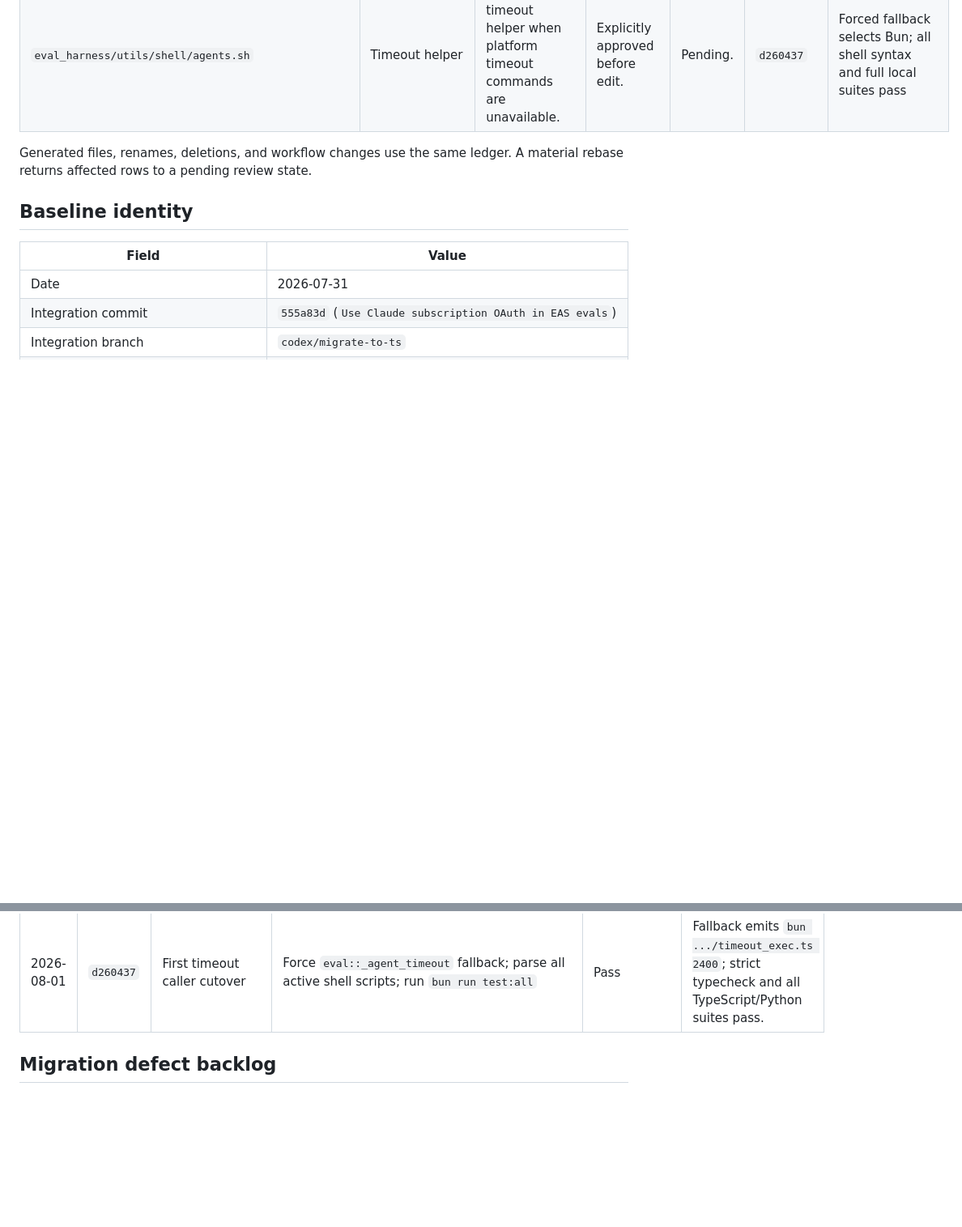
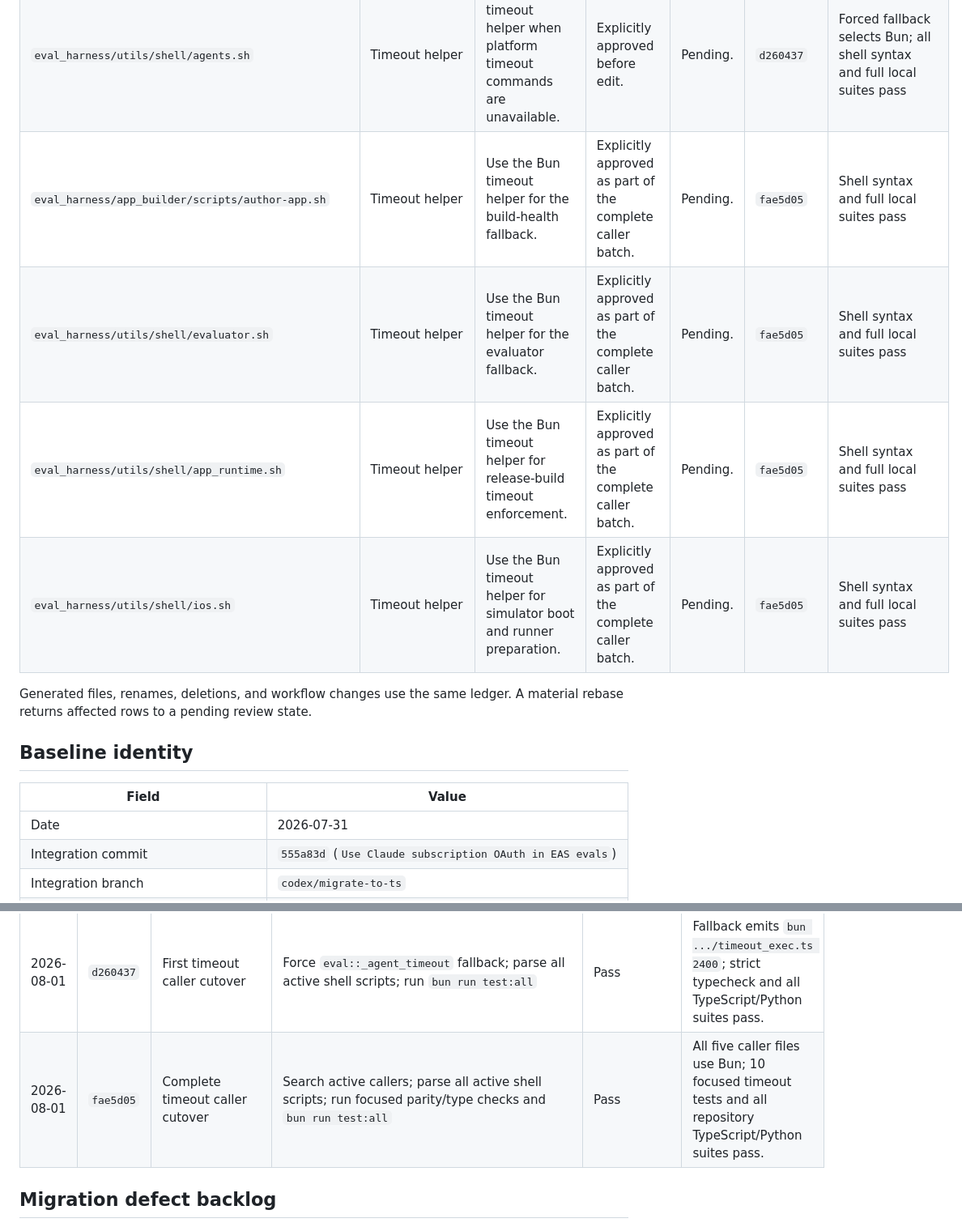
Before and after one commit to expo/eval-harness, a Markdown page: MIGRATION_STATUS.md, 2 parts joined by grey strips. Shown at 81% size. Rendered like a GitHub page; blank space fills up the shorter version.

Commit message:
Record complete timeout caller cutover

```diff
--- a/MIGRATION_STATUS.md
+++ b/MIGRATION_STATUS.md
@@ -81,6 +81,10 @@ effect, and verification were presented in the task before it was modified.
 | `eval_harness/utils/tests/timeout_exec.test.ts` | Timeout helper | Define TypeScript behavior, compare it directly with Python during migration, and retain a todo for `DEFECT-001`. | Explicitly approved before each edit. | Pending. | `7ca8312`, `0ae001a` | 5 characterization and 5 differential cases pass; 1 cleanup todo |
 | `eval_harness/utils/shell/timeout_exec.ts` | Timeout helper | Translate the Python timeout CLI for direct execution by Bun. | Explicitly approved before edit. | Pending. | `e506682` | Strict typecheck and 5 TypeScript behavior tests pass; `DEFECT-001` is intentionally preserved pending disposition |
 | `eval_harness/utils/shell/agents.sh` | Timeout helper | Use the Bun timeout helper when platform timeout commands are unavailable. | Explicitly approved before edit. | Pending. | `d260437` | Forced fallback selects Bun; all shell syntax and full local suites pass |
+| `eval_harness/app_builder/scripts/author-app.sh` | Timeout helper | Use the Bun timeout helper for the build-health fallback. | Explicitly approved as part of the complete caller batch. | Pending. | `fae5d05` | Shell syntax and full local suites pass |
+| `eval_harness/utils/shell/evaluator.sh` | Timeout helper | Use the Bun timeout helper for the evaluator fallback. | Explicitly approved as part of the complete caller batch. | Pending. | `fae5d05` | Shell syntax and full local suites pass |
+| `eval_harness/utils/shell/app_runtime.sh` | Timeout helper | Use the Bun timeout helper for release-build timeout enforcement. | Explicitly approved as part of the complete caller batch. | Pending. | `fae5d05` | Shell syntax and full local suites pass |
+| `eval_harness/utils/shell/ios.sh` | Timeout helper | Use the Bun timeout helper for simulator boot and runner preparation. | Explicitly approved as part of the complete caller batch. | Pending. | `fae5d05` | Shell syntax and full local suites pass |
 
 Generated files, renames, deletions, and workflow changes use the same ledger.
 A material rebase returns affected rows to a pending review state.
@@ -297,6 +301,7 @@ not a migration-equivalence change.
 | 2026-08-01 | `0ae001a` | Timeout differential comparison | Run both timeout CLIs with identical arguments and child commands | Pass: 5 exact comparisons | Missing arguments, invalid timeout, child exit, child output, and timeout observables match exactly. |
 | 2026-08-01 | `0ae001a` | Timeout post-differential regression | `bun run test:all` | Pass | Strict typecheck; 11 TypeScript tests with 1 todo; 114 main-discovery Python tests; 12 utility-discovery Python tests with 1 expected failure. |
 | 2026-08-01 | `d260437` | First timeout caller cutover | Force `eval::_agent_timeout` fallback; parse all active shell scripts; run `bun run test:all` | Pass | Fallback emits `bun .../timeout_exec.ts 2400`; strict typecheck and all TypeScript/Python suites pass. |
+| 2026-08-01 | `fae5d05` | Complete timeout caller cutover | Search active callers; parse all active shell scripts; run focused parity/type checks and `bun run test:all` | Pass | All five caller files use Bun; 10 focused timeout tests and all repository TypeScript/Python suites pass. |
 
 ## Migration defect backlog
 
```
Also changed, not shown: other parts of MIGRATION_STATUS.md (+1 -1 lines).
